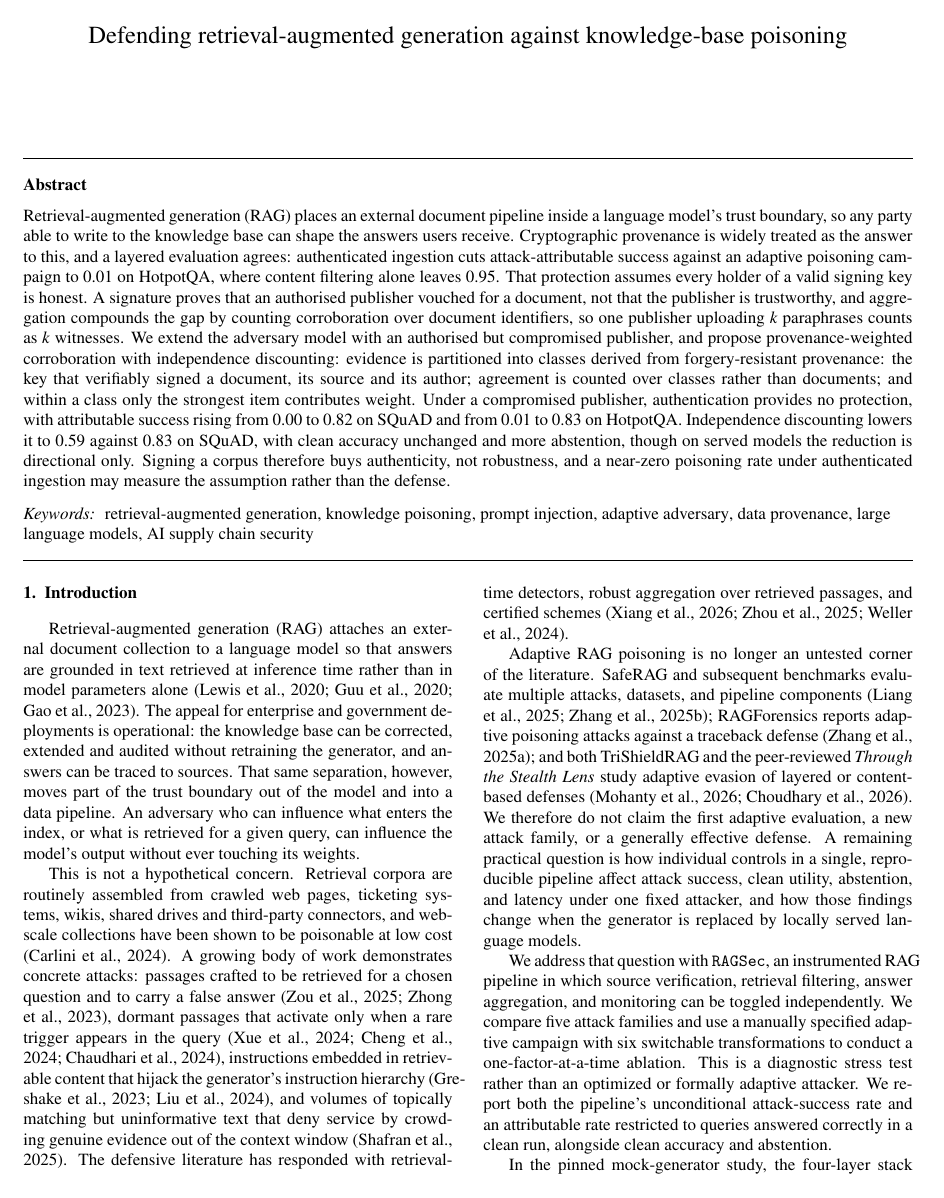
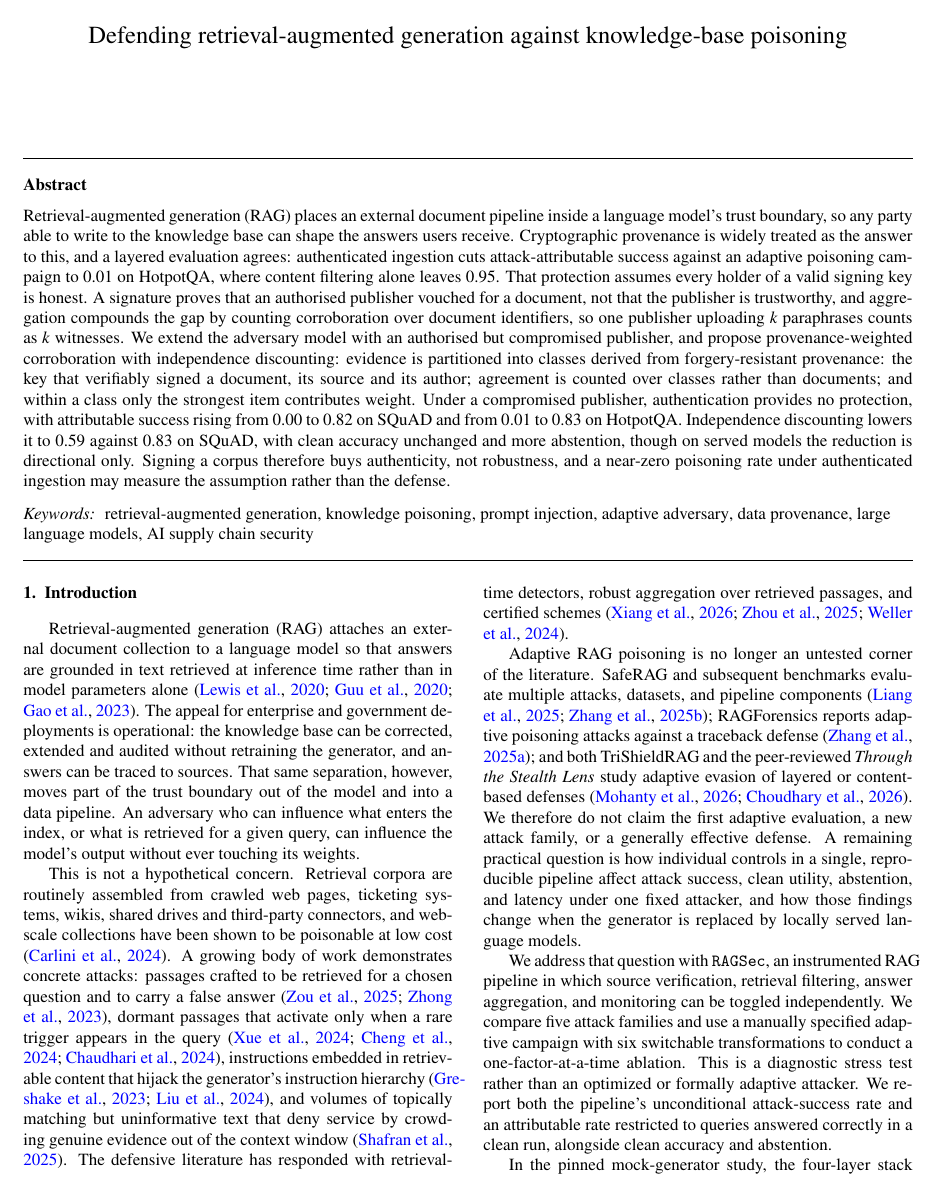
Before and after one commit to mazharulmd/ragsec, a LaTeX paper (paper-submission/MainPaper.tex): page 1 of 28. Compiled offline with pdfLaTeX.

Commit message:
Colour citations and cross-references blue
The preamble passed hidelinks to hyperref, which suppressed every link colour.
citecolor covers the 76 citations, linkcolor the references to figures, tables,
sections, equations and algorithms, and urlcolor the remaining hrefs.

Co-Authored-By: Claude Opus 5 <noreply@anthropic.com>

```diff
--- a/paper-submission/MainPaper.tex
+++ b/paper-submission/MainPaper.tex
@@ -24,7 +24,12 @@
 \usepackage{algpseudocode}
 \usepackage{url}
 \usepackage{seqsplit}
-\usepackage[hidelinks]{hyperref}
+%% Coloured rather than boxed links: citecolor covers \citep, linkcolor covers the internal
+%% references to figures, tables, sections, equations and algorithms, urlcolor covers \href.
+\usepackage[colorlinks=true,
+            citecolor=blue,
+            linkcolor=blue,
+            urlcolor=blue]{hyperref}
 
 %% Ragged variants of tabularx's X column, used by the wider result tables.
 \newcolumntype{L}{>{\raggedright\arraybackslash}X}
```
Also changed, not shown: paper-submission/TitlePage.tex (+1 -1 lines).
